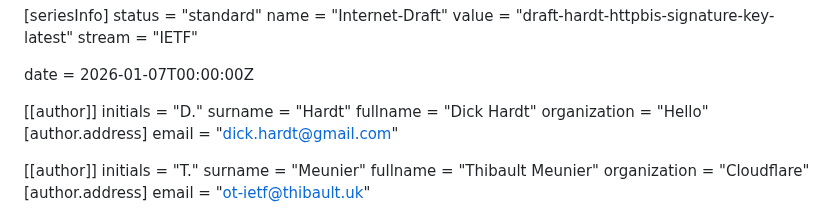
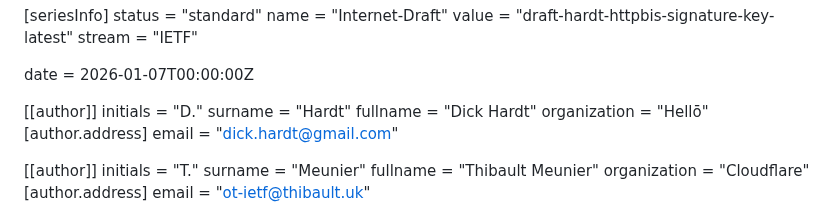
Before and after one commit to dickhardt/signature-key, a Markdown page: draft-hardt-httpbis-signature-key.md, the part around the change. GitHub-like rendering.

Commit message:
Revert organization name to Hellō
Non-ASCII warning doesn't block submission.

🤖 Generated with [Claude Code](https://claude.com/claude-code)

Co-Authored-By: Claude Opus 4.5 <noreply@anthropic.com>

```diff
--- a/draft-hardt-httpbis-signature-key.md
+++ b/draft-hardt-httpbis-signature-key.md
@@ -18,7 +18,7 @@ date = 2026-01-07T00:00:00Z
 initials = "D."
 surname = "Hardt"
 fullname = "Dick Hardt"
-organization = "Hello"
+organization = "Hellō"
   [author.address]
   email = "dick.hardt@gmail.com"
 
```
